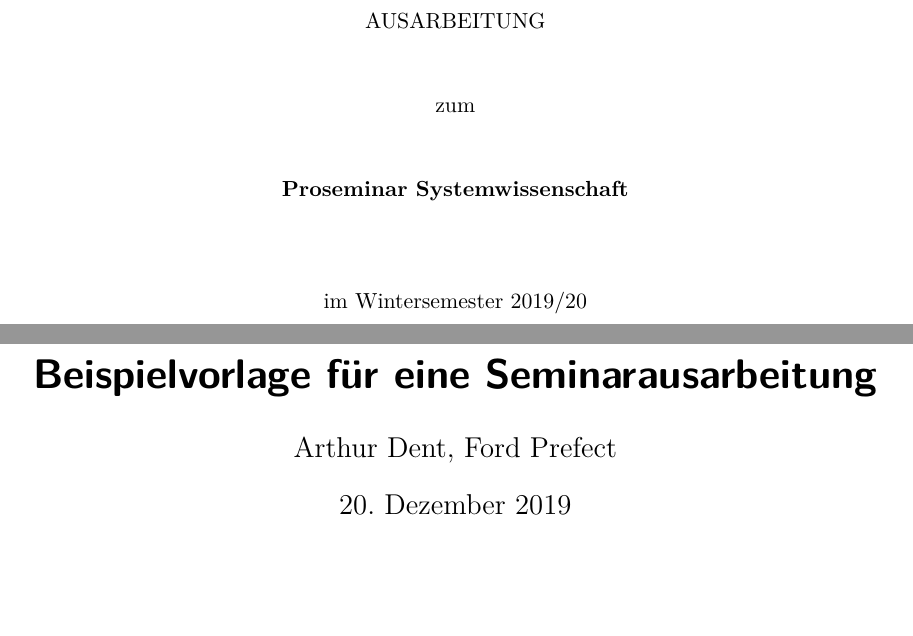
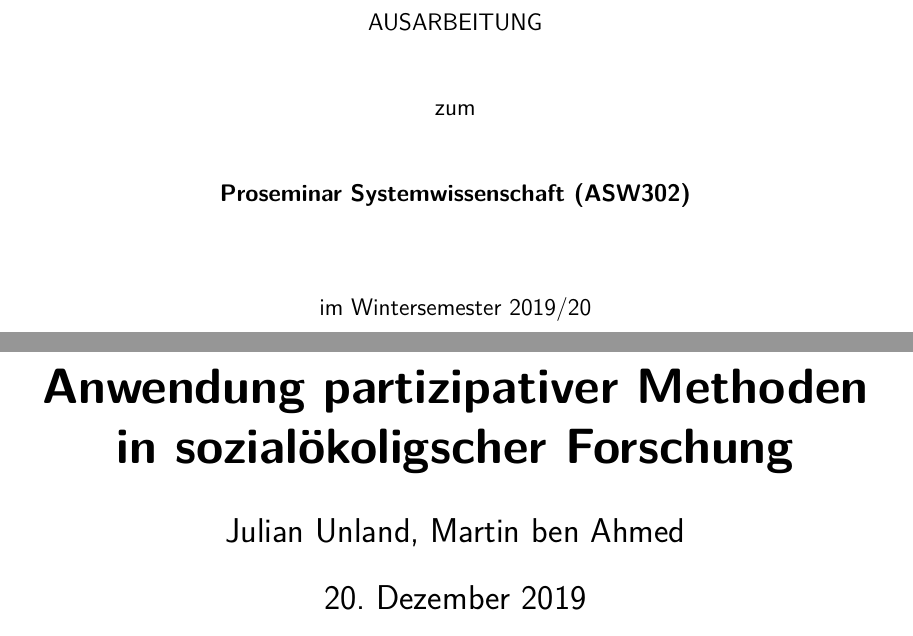
Before and after one commit to JUnland420/asw302, a LaTeX paper (ausarbeitung.tex): two parts of pages 1 and 3 of 5 before the commit and two parts of pages 1 and 4 of 6 after it, joined at a grey line, cut so that both start at the same text, the shorter picture padded with empty space. Compiled offline with pdfLaTeX.

Commit message:
changed font

```diff
--- a/ausarbeitung.tex
+++ b/ausarbeitung.tex
@@ -23,7 +23,7 @@
 %%% Distributionen enthalten ist!        %%%
 %%%%%%%%%%%%%%%%%%%%%%%%%%%%%%%%%%%%%%%%%%%%
 %\documentclass[a4paper, 11pt, DIV=11, listof=numbered, bibliography=numbered, pointlessnumbers]{scrartcl}
-\documentclass[a4paper, 11pt, DIV=11, listof=numbered, numbers=noenddot]{scrartcl}
+\documentclass[a4paper, 12pt, DIV=11, listof=numbered, numbers=noenddot]{scrartcl}
 
 %%%%%%%%%%%%%%%%%%%%%%%%%%%%%%%%%%%%%%%%%%%%%%
 %%%     benötigte Pakete                   %%%
@@ -36,6 +36,8 @@
 %%\usepackage{amssymb}
 % \usepackage{floatflt}
 % \usepackage{float}
+\usepackage{helvet}
+\renewcommand{\familydefault}{\sfdefault}
 \usepackage{graphicx}		% Grafiken einbinden
 \usepackage{xcolor}
 \usepackage{hyperref}		% Erzeugt Verlinkungen im Dokument
@@ -95,10 +97,10 @@
 %%%%%%%%%%%%%%%%%%%%%%%%%%%%%%%%%%%%%%
 
 % Der Titel wird hier eingetragen
-\title{Beispielvorlage für eine Seminarausarbeitung}
+\title{Anwendung partizipativer Methoden in sozialökoligscher Forschung}
 
 % Der/die Verfasser wird hier angegeben
-\author{Arthur Dent, Ford Prefect}
+\author{Julian Unland, Martin ben Ahmed}
 
 
 %%%%%%%%%%%%%%%%%%%%%%%%%%%%%%%%%%%%%%%%%%%%%
@@ -122,7 +124,7 @@
 			\\[3.5cm]
 			AUSARBEITUNG \\[1cm]
 			zum  \\[1cm]
-			\textbf{Proseminar Systemwissenschaft} \\[1.5cm]    % Seminartitel eintragen
+			\textbf{Proseminar Systemwissenschaft (ASW302)} \\[1.5cm]    % Seminartitel eintragen
 			im Wintersemester 2019/20 \\[1.5cm]   % Semester / Datum eintragen
 			Thema: \\[0.5cm]
 			\textbf{Anwendung partizipativer Methoden in sozialökologischer Forschung} \\[2cm]        % Titel des eigenen Seminarthemas eintragen
```
Also changed, not shown: ausarbeitung.tex (1 more changed lines).
